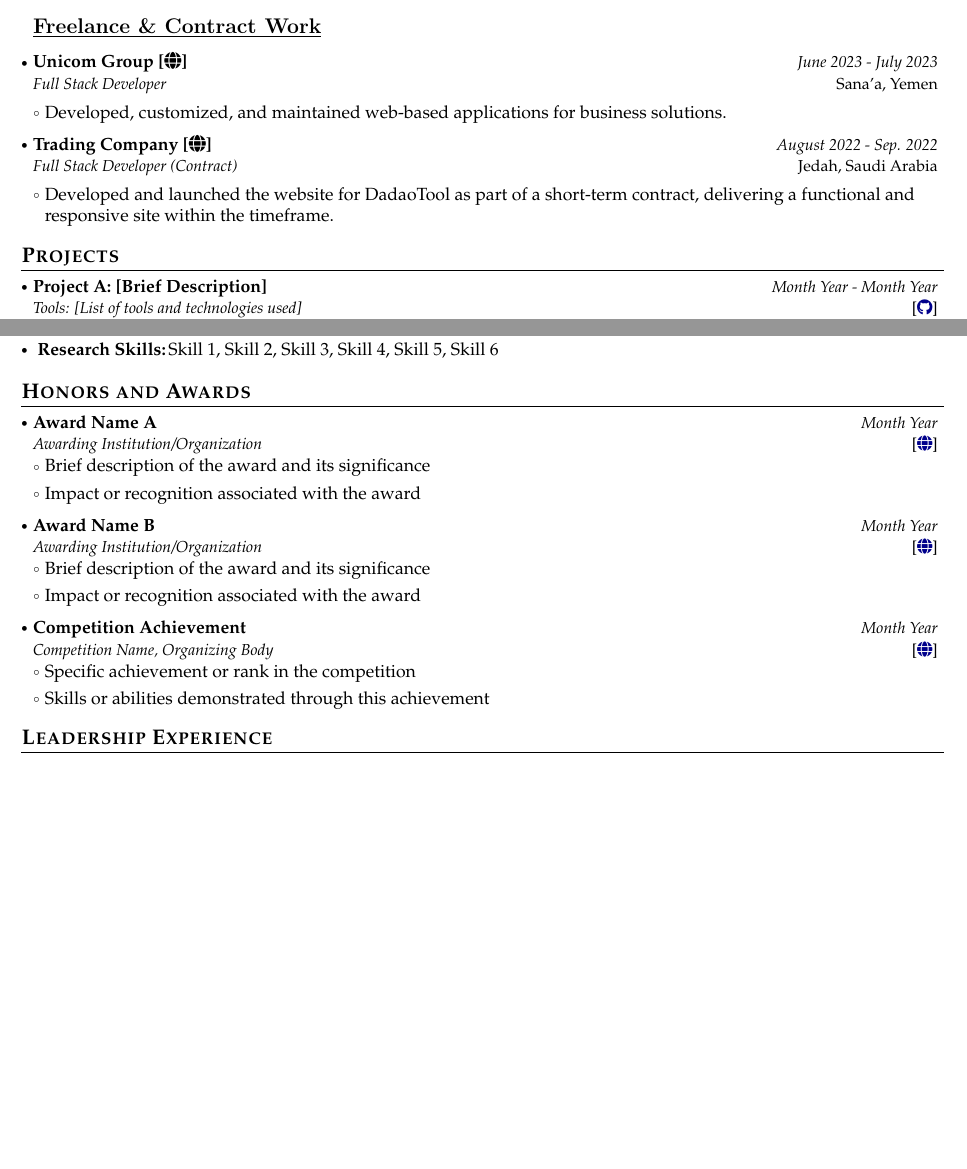
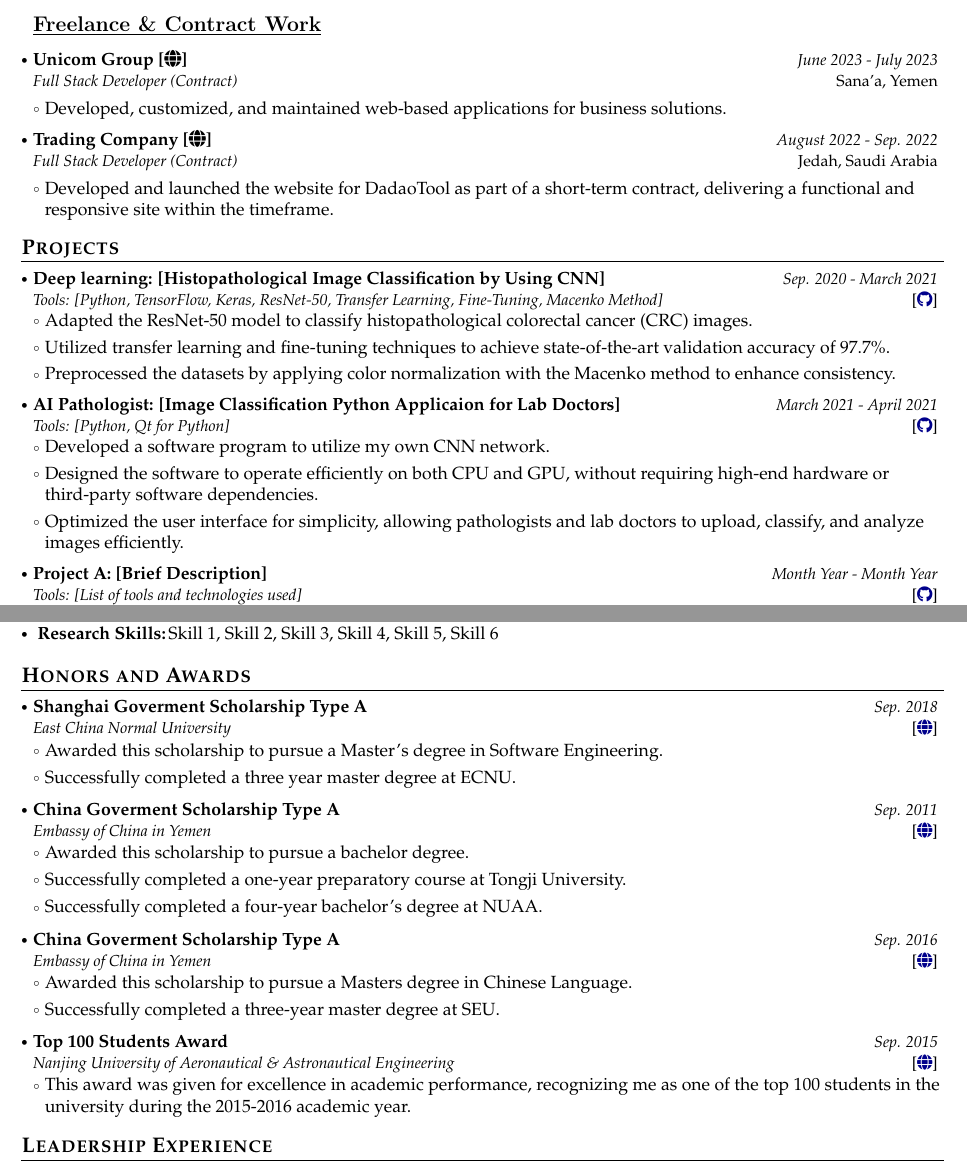
Before and after one commit to radwanCS/radwan_latex_CV, a LaTeX document (main.tex): two parts of pages 2 and 3 of 4, joined at a grey line, cut so that both start at the same text, the shorter picture padded with empty space. Compiled offline with pdfLaTeX.

Commit message:
update cv and add image

```diff
--- a/main.tex
+++ b/main.tex
@@ -313,7 +314,7 @@
 
 	\resumeSubheading
 	{{Unicom Group [\href{https://www.unicomg.com}{\faIcon{globe}}]}}{Sana'a, Yemen}
-	{Full Stack Developer}{June 2023 - July 2023}
+	{Full Stack Developer (Contract)}{June 2023 - July 2023}
 	\resumeItemListStart
 	\item Developed, customized, and maintained web-based applications for business solutions.
 	\resumeItemListEnd
@@ -336,11 +337,33 @@
 	\vspace{-6mm}
 	% Experience Ends
 
-
 	% Projects Starts
 	\section{\textbf{Projects}}
 	\vspace{-0.4mm}
 	\resumeSubHeadingListStart
+
+	\resumeProject
+	{Deep learning: [Histopathological Image Classification by Using CNN]}
+	{Tools: [Python, TensorFlow, Keras, ResNet-50, Transfer Learning, Fine-Tuning, Macenko Method]}
+	{Sep. 2020 - March 2021}
+	{{}[\href{https://github.com/radwanCS/ResNet_50_enhanced_for_CRC_image_classification}{\textcolor{darkblue}{\faGithub}}]}
+	\resumeItemListStart
+	\item Adapted the ResNet-50 model to classify histopathological colorectal cancer (CRC) images.
+	\item Utilized transfer learning and fine-tuning techniques to achieve state-of-the-art validation accuracy of 97.7\%.
+	\item Preprocessed the datasets by applying color normalization with the Macenko method to enhance consistency.
+	\resumeItemListEnd
+
+	\resumeProject
+    {AI Pathologist: [Image Classification Python Applicaion for Lab Doctors]}
+    {Tools: [Python, Qt for Python]}
+    {March 2021 - April 2021}
+	{{}[\href{https://github.com/radwanCS/ResNet_50_enhanced_for_CRC_image_classification}{\textcolor{darkblue}{\faGithub}}]}
+    \resumeItemListStart
+        \item Developed a software program to utilize my own CNN network.
+        \item Designed the software to operate efficiently on both CPU and GPU, without requiring high-end hardware or third-party software dependencies.
+        \item Optimized the user interface for simplicity, allowing pathologists and lab doctors to upload, classify, and analyze images efficiently.
+    \resumeItemListEnd
+
 
 	\resumeProject
 	{Project A: [Brief Description]}
@@ -406,41 +431,55 @@
 	\resumeSubItem{Research Skills:}{Skill 1, Skill 2, Skill 3, Skill 4, Skill 5, Skill 6}
 	\resumeHeadingSkillEnd
 
+	% Honors and Awards Starts
 	\section{\textbf{Honors and Awards}}
 	\vspace{-0.4mm}
 	\resumeSubHeadingListStart
 
 	\resumeProject
-	{Award Name A}
-	{Awarding Institution/Organization}
-	{Month Year}
-	{{}[\href{https://award-link-a.com}{\textcolor{darkblue}{\faIcon{globe}}}]}
+	{Shanghai Goverment Scholarship Type A}
+	{East China Normal University}
+	{Sep. 2018}
+	{{}[\href{https://www.study-shanghai.cn/c.asp?action=AS_SS_Entry}{\textcolor{darkblue}{\faIcon{globe}}}]}
 	\resumeItemListStart
-	\item Brief description of the award and its significance
-	\item Impact or recognition associated with the award
+	\item Awarded this scholarship to pursue a Master’s degree in Software Engineering.
+	\item Successfully completed a three year master degree at ECNU.
 	\resumeItemListEnd
 
 	\resumeProject
-	{Award Name B}
-	{Awarding Institution/Organization}
-	{Month Year}
-	{{}[\href{https://award-link-b.com}{\textcolor{darkblue}{\faIcon{globe}}}]}
+	{China Goverment Scholarship Type A}
+	{Embassy of China in Yemen}
+	{Sep. 2011}
+	{{}[\href{https://www.csc.edu.cn/studyinchina/}{\textcolor{darkblue}{\faIcon{globe}}}]}
 	\resumeItemListStart
-	\item Brief description of the award and its significance
-	\item Impact or recognition associated with the award
+	\item Awarded this scholarship to pursue a bachelor degree.
+	\item Successfully completed a one-year preparatory course at Tongji University.
+	\item Successfully completed a four-year bachelor's degree at NUAA.
 	\resumeItemListEnd
 
 	\resumeProject
-	{Competition Achievement}
-	{Competition Name, Organizing Body}
-	{Month Year}
-	{{}[\href{https://competition-link.com}{\textcolor{darkblue}{\faIcon{globe}}}]}
+	{China Goverment Scholarship Type A}
+	{Embassy of China in Yemen}
+	{Sep. 2016}
+	{{}[\href{https://www.csc.edu.cn/studyinchina/}{\textcolor{darkblue}{\faIcon{globe}}}]}
 	\resumeItemListStart
-	\item Specific achievement or rank in the competition
-	\item Skills or abilities demonstrated through this achievement
+	\item Awarded this scholarship to pursue a Masters degree in Chinese Language.
+	\item Successfully completed a three-year master degree at SEU.
 	\resumeItemListEnd
 
+	\resumeProject
+	{Top 100 Students Award}
+	{Nanjing University of Aeronautical \& Astronautical Engineering}
+	{Sep. 2015}
+	{{}[\href{http://nuaa.admissions.cn/}{\textcolor{darkblue}{\faIcon{globe}}}]}
+	\resumeItemListStart
+	\item This award was given for excellence in academic performance, recognizing me as one of the top 100 students in the university during the 2015-2016 academic year.
+	\resumeItemListEnd
+
+
 	\resumeSubHeadingListEnd
+	% Honors and Awards End
+
 
 	\vspace{-6mm}
 	\section{\textbf{Leadership Experience}}
```
Also changed, not shown: images/top_100_student_award.pdf (added), main.pdf, main.tex (5 more changed lines).
